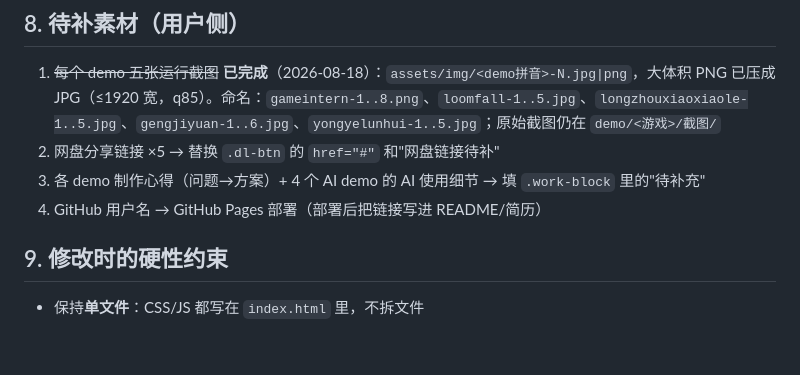
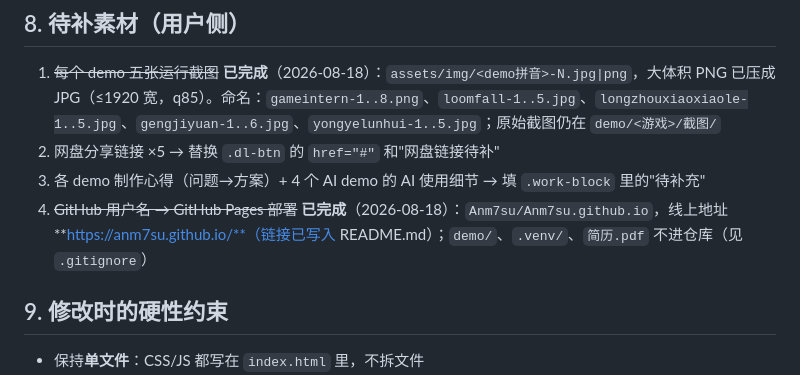
Before and after one commit to Anm7su/Anm7su.github.io, a Markdown page: DESIGN.md, the part around the change. Rendered like a GitHub page; blank space fills up the shorter version.

Commit message:
DESIGN.md: 记录 GitHub Pages 部署完成

```diff
--- a/DESIGN.md
+++ b/DESIGN.md
@@ -182,7 +182,7 @@ GSAP 时间线：`.wipe-panel.p1`（墨黑）→ `.p2`（**官网青**）双斜
 1. ~~每个 demo 五张运行截图~~ **已完成**（2026-08-18）：`assets/img/<demo拼音>-N.jpg|png`，大体积 PNG 已压成 JPG（≤1920 宽，q85）。命名：`gameintern-1..8.png`、`loomfall-1..5.jpg`、`longzhouxiaoxiaole-1..5.jpg`、`gengjiyuan-1..6.jpg`、`yongyelunhui-1..5.jpg`；原始截图仍在 `demo/<游戏>/截图/`
 2. 网盘分享链接 ×5 → 替换 `.dl-btn` 的 `href="#"` 和"网盘链接待补"
 3. 各 demo 制作心得（问题→方案）+ 4 个 AI demo 的 AI 使用细节 → 填 `.work-block` 里的"待补充"
-4. GitHub 用户名 → GitHub Pages 部署（部署后把链接写进 README/简历）
+4. ~~GitHub 用户名 → GitHub Pages 部署~~ **已完成**（2026-08-18）：`Anm7su/Anm7su.github.io`，线上地址 **https://anm7su.github.io/**（链接已写入 README.md）；`demo/`、`.venv/`、`简历.pdf` 不进仓库（见 `.gitignore`）
 
 ## 9. 修改时的硬性约束
 
```
